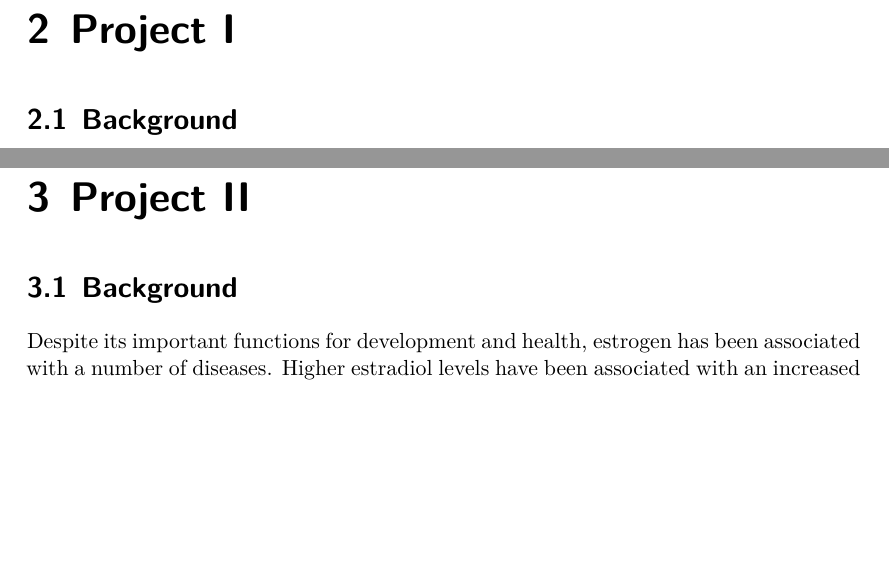
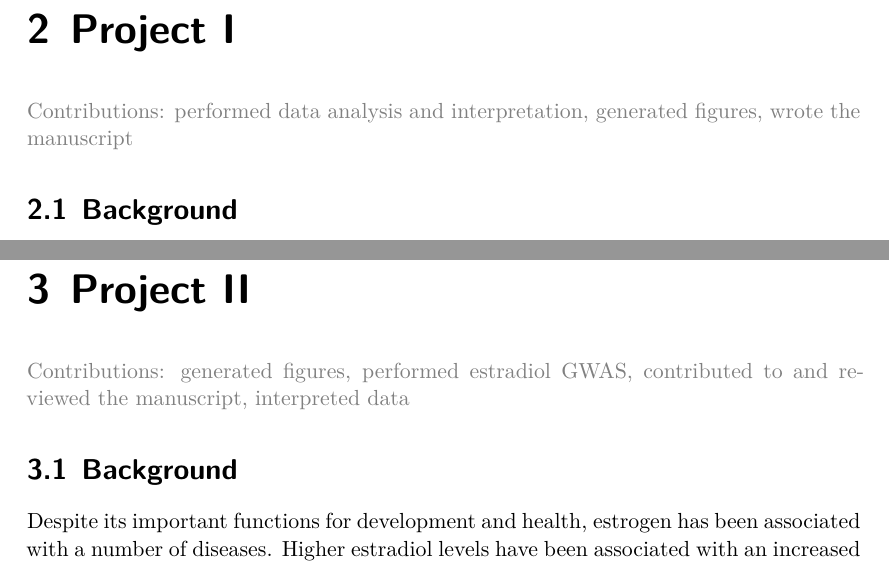
Before and after one commit to Schmytzi/halftime-report, a LaTeX thesis (main.tex): two parts of pages 15 and 19 of 40 before the commit and two parts of pages 15 and 19 of 42 after it, joined at a grey line, cut so that both start at the same text, the shorter picture padded with empty space. Compiled offline with XeLaTeX.

Commit message:
Added Contributions

```diff
--- a/main.tex
+++ b/main.tex
@@ -363,6 +363,12 @@ Overall, there were 872 individuals passing both genotype and protein \gls{qc}.
 
 
 \chapter{Project I}
+{
+    \parindent 0pt \color{gray}
+    Contributions: performed data analysis and interpretation, generated figures, wrote the manuscript
+}
+
+
 \section{Background}
 Estrogen, which is generally known as the primary female sex hormone, is responsible for the female reproductive system's development.
 Furthermore, it regulates the menstrual cycle and plays a critical role in male sexual function \cite{Bates2013b,Hess1997b}.
@@ -473,6 +479,11 @@ We showed the causal effect of estradiol on \gls{bmd}, supporting \gls{hrt} as a
 Our findings confirm established medical research as well as provide insight into the metabolism and function of estrogens.
 
 \chapter{Project II}
+{
+    \parindent 0pt \color{gray}
+    Contributions: generated figures, performed estradiol \gls{gwas}, contributed to and reviewed the manuscript, interpreted data
+}
+
 \section{Background}
 Despite its important functions for development and health, estrogen has been associated with a number of diseases.
 Higher estradiol levels have been associated with an increased risk of breast cancer in pre- as well as postmenopausal women \cite{Key2013,Kaaks2005,Zhang2013,Kaaks2005a}.
```
Also changed, not shown: main.tex (5 more changed lines).
